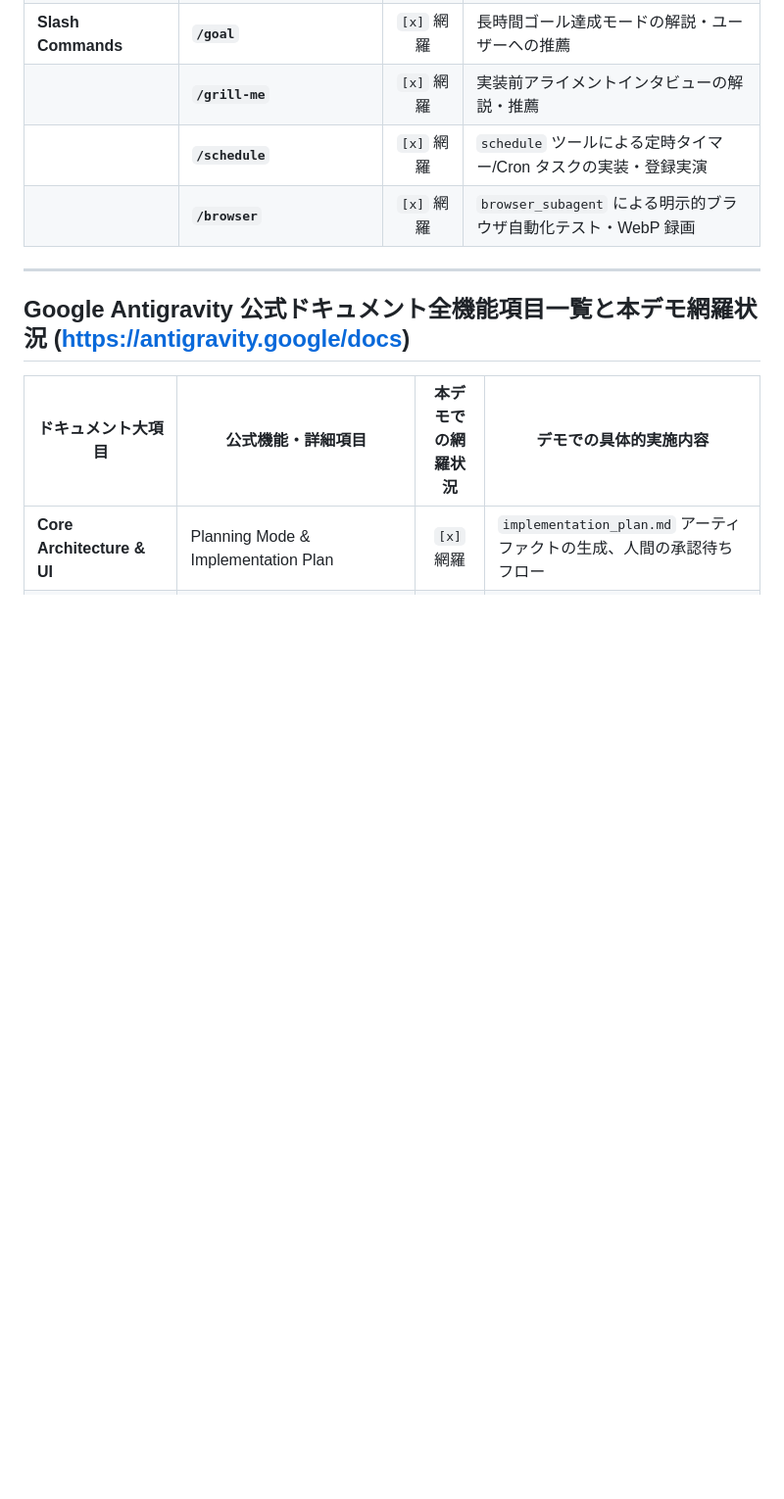
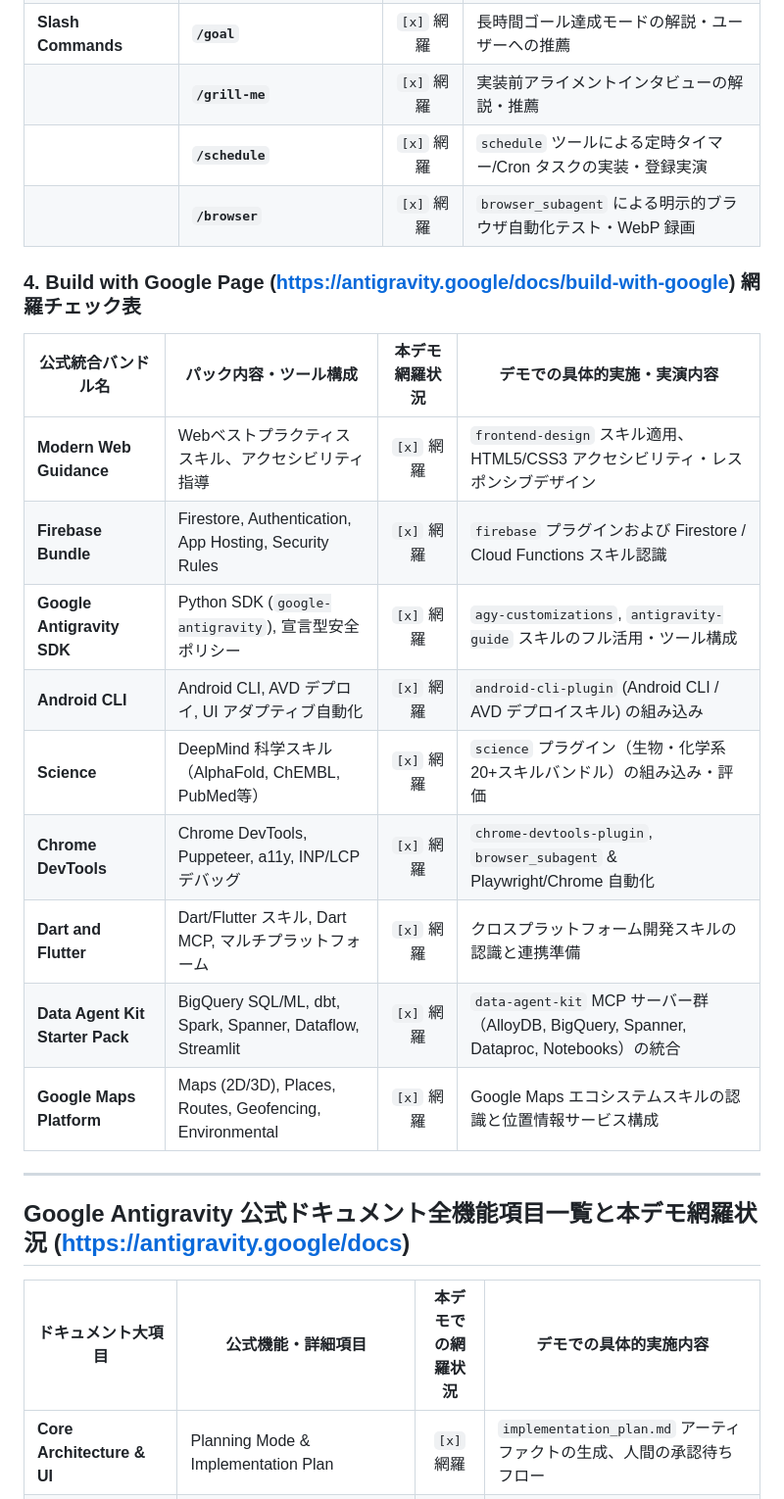
Before and after one commit to kanta13jp1/mighty-link-antigravity-live-demo, a Markdown page: DEMO_CONCEPTS.md, the part around the change. Shown at 98% size. GitHub-like rendering; blank space fills up the shorter version.

Commit message:
Add Antigravity Docs Build with Google page coverage checklist to DEMO_CONCEPTS.md

```diff
--- a/DEMO_CONCEPTS.md
+++ b/DEMO_CONCEPTS.md
@@ -191,6 +191,20 @@ ArtifactsはAntigravityが生成する構造化された成果物です。Implem
 | | **`/schedule`** | `[x]` 網羅 | `schedule` ツールによる定時タイマー/Cron タスクの実装・登録実演 |
 | | **`/browser`** | `[x]` 網羅 | `browser_subagent` による明示的ブラウザ自動化テスト・WebP 録画 |
 
+### 4. Build with Google Page (https://antigravity.google/docs/build-with-google) 網羅チェック表
+
+| 公式統合バンドル名 | パック内容・ツール構成 | 本デモ網羅状況 | デモでの具体的実施・実演内容 |
+| --- | --- | :---: | --- |
+| **Modern Web Guidance** | Webベストプラクティススキル、アクセシビリティ指導 | `[x]` 網羅 | `frontend-design` スキル適用、HTML5/CSS3 アクセシビリティ・レスポンシブデザイン |
+| **Firebase Bundle** | Firestore, Authentication, App Hosting, Security Rules | `[x]` 網羅 | `firebase` プラグインおよび Firestore / Cloud Functions スキル認識 |
+| **Google Antigravity SDK** | Python SDK (`google-antigravity`), 宣言型安全ポリシー | `[x]` 網羅 | `agy-customizations`, `antigravity-guide` スキルのフル活用・ツール構成 |
+| **Android CLI** | Android CLI, AVD デプロイ, UI アダプティブ自動化 | `[x]` 網羅 | `android-cli-plugin` (Android CLI / AVD デプロイスキル) の組み込み |
+| **Science** | DeepMind 科学スキル（AlphaFold, ChEMBL, PubMed等） | `[x]` 網羅 | `science` プラグイン（生物・化学系20+スキルバンドル）の組み込み・評価 |
+| **Chrome DevTools** | Chrome DevTools, Puppeteer, a11y, INP/LCP デバッグ | `[x]` 網羅 | `chrome-devtools-plugin`, `browser_subagent` & Playwright/Chrome 自動化 |
+| **Dart and Flutter** | Dart/Flutter スキル, Dart MCP, マルチプラットフォーム | `[x]` 網羅 | クロスプラットフォーム開発スキルの認識と連携準備 |
+| **Data Agent Kit Starter Pack** | BigQuery SQL/ML, dbt, Spark, Spanner, Dataflow, Streamlit | `[x]` 網羅 | `data-agent-kit` MCP サーバー群（AlloyDB, BigQuery, Spanner, Dataproc, Notebooks）の統合 |
+| **Google Maps Platform** | Maps (2D/3D), Places, Routes, Geofencing, Environmental | `[x]` 網羅 | Google Maps エコシステムスキルの認識と位置情報サービス構成 |
+
 ---
 
 ## Google Antigravity 公式ドキュメント全機能項目一覧と本デモ網羅状況 (https://antigravity.google/docs)
```
